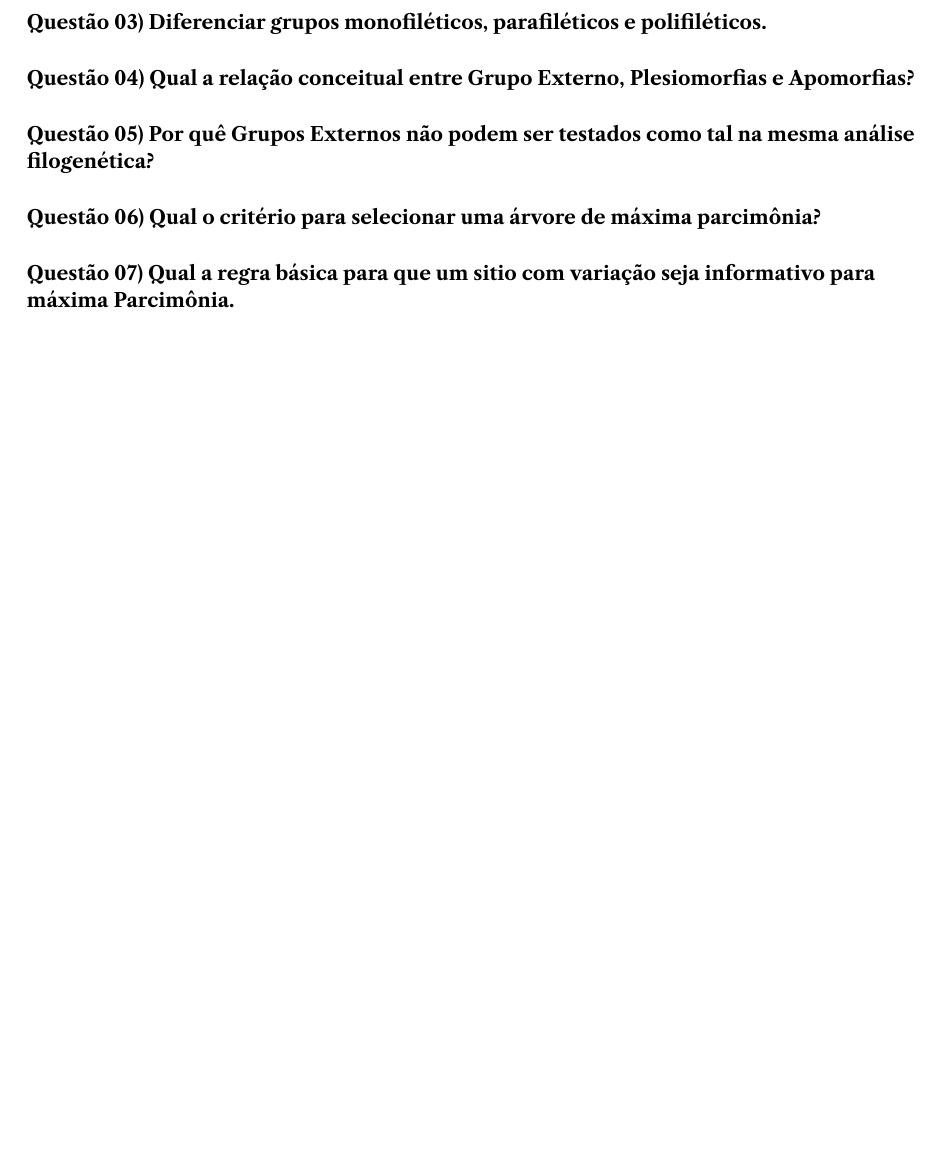
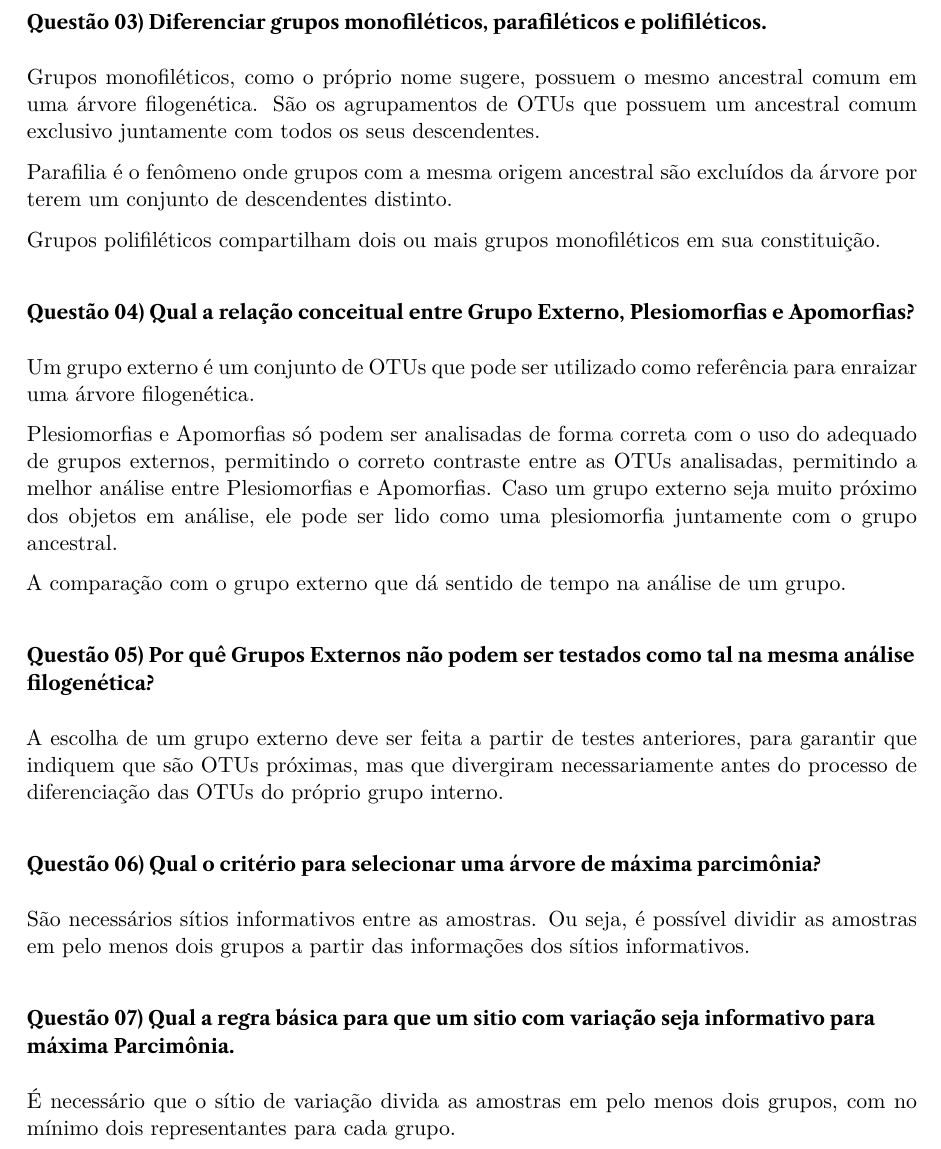
Before and after one commit to gabrielvpina/phylogenetics, a Quarto document (atividade_26_11/respostas.qmd): part of page 2 of 2 before the commit and part of page 2 of 3 after it, cut so that both start at the same text, the shorter picture padded with empty space. The pictures show the output file atividade_26_11/respostas.pdf that the author committed with the source.

Commit message:
mais questoes

```diff
--- a/atividade_26_11/respostas.qmd
+++ b/atividade_26_11/respostas.qmd
@@ -49,11 +49,28 @@ Em uma árvore não-enraizada, por exemplo, o nó *C* poderia derivar os 3 nós
 
 ## Questão 03) Diferenciar grupos *monofiléticos*, *parafiléticos* e *polifiléticos*.
 
+Grupos monofiléticos, como o próprio nome sugere, possuem o mesmo ancestral comum em uma árvore filogenética. São os agrupamentos de OTUs que possuem um ancestral comum exclusivo juntamente com todos os seus descendentes.
+
+Parafilia é o fenômeno onde grupos com a mesma origem ancestral são excluídos da árvore por terem um conjunto de descendentes distinto.
+
+Grupos polifiléticos compartilham dois ou mais grupos monofiléticos em sua constituição.
+
 ## Questão 04) Qual a relação conceitual entre *Grupo Externo*, *Plesiomorfias* e *Apomorfias*?
+
+Um grupo externo é um conjunto de OTUs que pode ser utilizado como referência para enraizar uma árvore filogenética.
+
+Plesiomorfias e Apomorfias só podem ser analisadas de forma correta com o uso do adequado de grupos externos, permitindo o correto contraste entre as OTUs analisadas, permitindo a melhor análise entre Plesiomorfias e Apomorfias. Caso um grupo externo seja muito próximo dos objetos em análise, ele pode ser lido como uma plesiomorfia juntamente com o grupo ancestral.
+
+A comparação com o grupo externo que dá sentido de tempo na análise de um grupo.
 
 ## Questão 05) Por quê Grupos Externos não podem ser testados como tal na mesma análise filogenética?
 
+A escolha de um grupo externo deve ser feita a partir de testes anteriores, para garantir que indiquem que são OTUs próximas, mas que divergiram necessariamente antes do processo de diferenciação das OTUs do próprio grupo interno.
+
 ## Questão 06) Qual o critério para selecionar uma árvore de máxima parcimônia?
+
+São necessários sítios informativos entre as amostras. Ou seja, é possível dividir as amostras em pelo menos dois grupos a partir das informações dos sítios informativos.
 
 ## Questão 07) Qual a regra básica para que um sitio com variação seja informativo para máxima Parcimônia.
 
+É necessário que o sítio de variação divida as amostras em pelo menos dois grupos, com no mínimo dois representantes para cada grupo.
```
Also changed, not shown: atividade_26_11/respostas.pdf, atividade_26_11/respostas.qmd (5 more changed lines).
